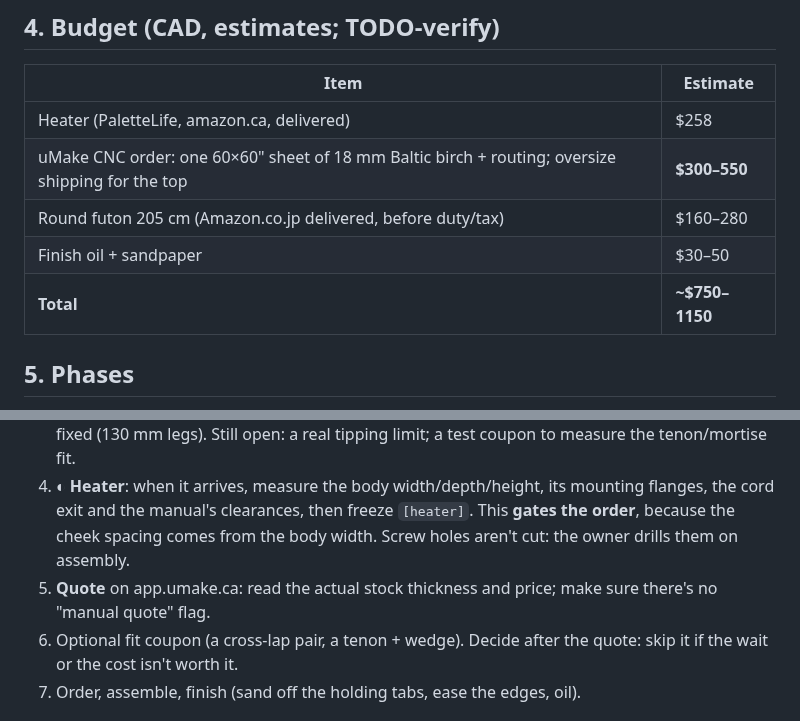
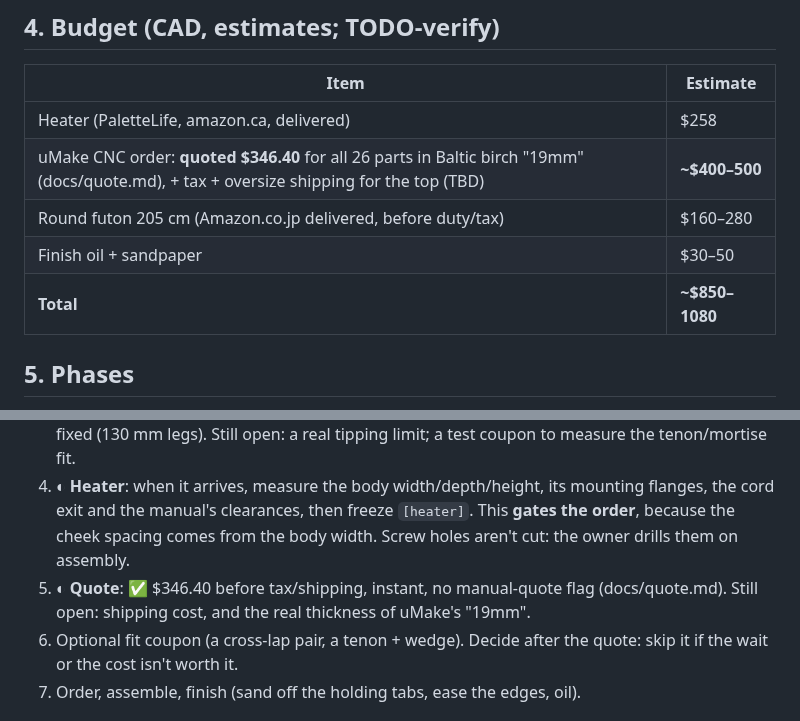
Before and after one commit to cv/kotatsu, a Markdown page: PLAN.md, 2 parts joined by grey strips. Rendered like a GitHub page.

Commit message:
Record uMake instant quote: 26 parts, $346.40 before tax/shipping

```diff
--- a/PLAN.md
+++ b/PLAN.md
@@ -97,10 +97,10 @@ Material values are rough (E along the grain 9 GPa, through the thickness 300–
 | Item | Estimate |
 |---|---|
 | Heater (PaletteLife, amazon.ca, delivered) | $258 |
-| uMake CNC order: one 60×60" sheet of 18 mm Baltic birch + routing; oversize shipping for the top | **$300–550** |
+| uMake CNC order: **quoted $346.40** for all 26 parts in Baltic birch "19mm" (docs/quote.md), + tax + oversize shipping for the top (TBD) | **~$400–500** |
 | Round futon 205 cm (Amazon.co.jp delivered, before duty/tax) | $160–280 |
 | Finish oil + sandpaper | $30–50 |
-| **Total** | **~$750–1150** |
+| **Total** | **~$850–1080** |
 
 ## 5. Phases
 0. ✅ Repo, AGENTS.md, vendor research, tooling (uv, ezdxf, shapely, matplotlib, pytest, Makefile).
@@ -109,7 +109,7 @@ Material values are rough (E along the grain 9 GPa, through the thickness 300–
 3. ✅ **Leg room** and ✅ **frame style**: yagura with straight legs (sections 2–3).
 3b. ✅ **Wobble/strength estimate** (above): frame stiff, stresses low; one-sided leg joint found and fixed (130 mm legs). Still open: a real tipping limit; a test coupon to measure the tenon/mortise fit.
 4. ◐ **Heater**: when it arrives, measure the body width/depth/height, its mounting flanges, the cord exit and the manual's clearances, then freeze `[heater]`. This **gates the order**, because the cheek spacing comes from the body width. Screw holes aren't cut: the owner drills them on assembly.
-5. **Quote** on app.umake.ca: read the actual stock thickness and price; make sure there's no "manual quote" flag.
+5. ◐ **Quote**: ✅ $346.40 before tax/shipping, instant, no manual-quote flag (docs/quote.md). Still open: shipping cost, and the real thickness of uMake's "19mm".
 6. Optional fit coupon (a cross-lap pair, a tenon + wedge). Decide after the quote: skip it if the wait or the cost isn't worth it.
 7. Order, assemble, finish (sand off the holding tabs, ease the edges, oil).
 
```
Also changed, not shown: docs/quote.md (added, +30 -0 lines).
